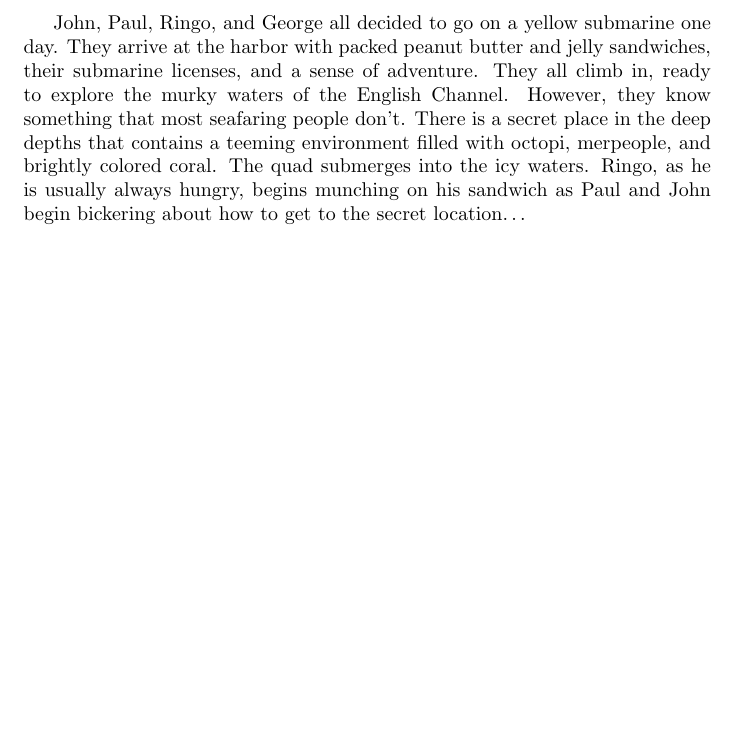
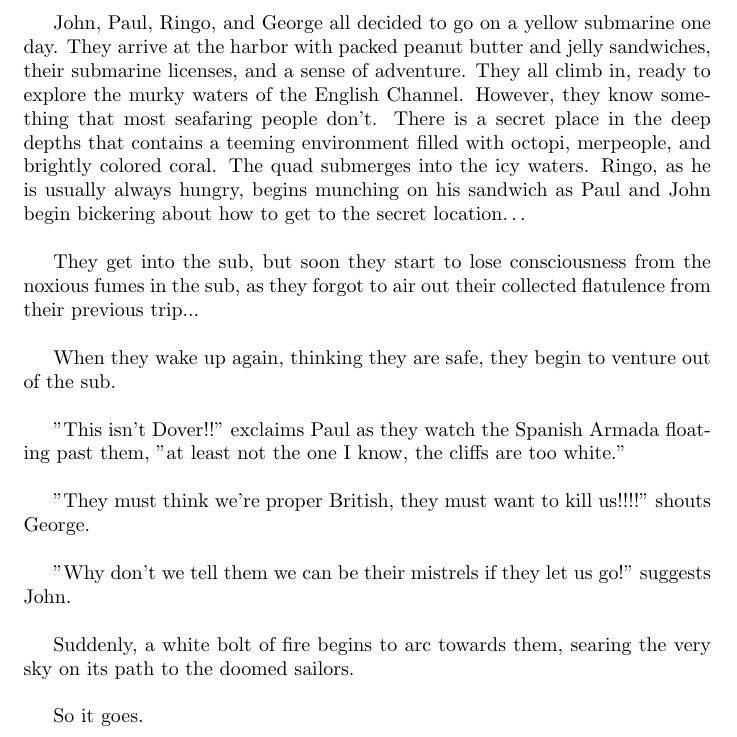
Before and after one commit to delaney-page/adventure-story, a LaTeX document (story.tex): part of the page, cut so that both start at the same text, the shorter picture padded with empty space. Compiled offline with pdfLaTeX.

Commit message:
Added a conclusion to the story in the master branch

```diff
--- a/story.tex
+++ b/story.tex
@@ -11,7 +11,20 @@ There is a secret place in the deep depths that contains a teeming environment
 filled with octopi, merpeople, and brightly colored coral.
 The quad submerges into the icy waters. Ringo, as he is usually always hungry,
 begins munching on his sandwich as Paul and John begin bickering about how to
-get to the secret location…
+get to the secret location…\\
 
+They get into the sub, but soon they start to lose consciousness from the noxious fumes in the sub, as they forgot to air out their collected flatulence from their previous trip...\\
+
+When they wake up again, thinking they are safe, they begin to venture out of the sub.\\
+
+"This isn't Dover!!" exclaims Paul as they watch the Spanish Armada floating past them, "at least not the one I know, the cliffs are too white."\\
+
+"They must think we're proper British, they must want to kill us!!!!" shouts George.\\
+
+"Why don't we tell them we can be their mistrels if they let us go!" suggests John.\\
+
+Suddenly, a white bolt of fire begins to arc towards them, searing the very sky on its path to the doomed sailors.\\
+
+So it goes.
 
 \end{document}
```
